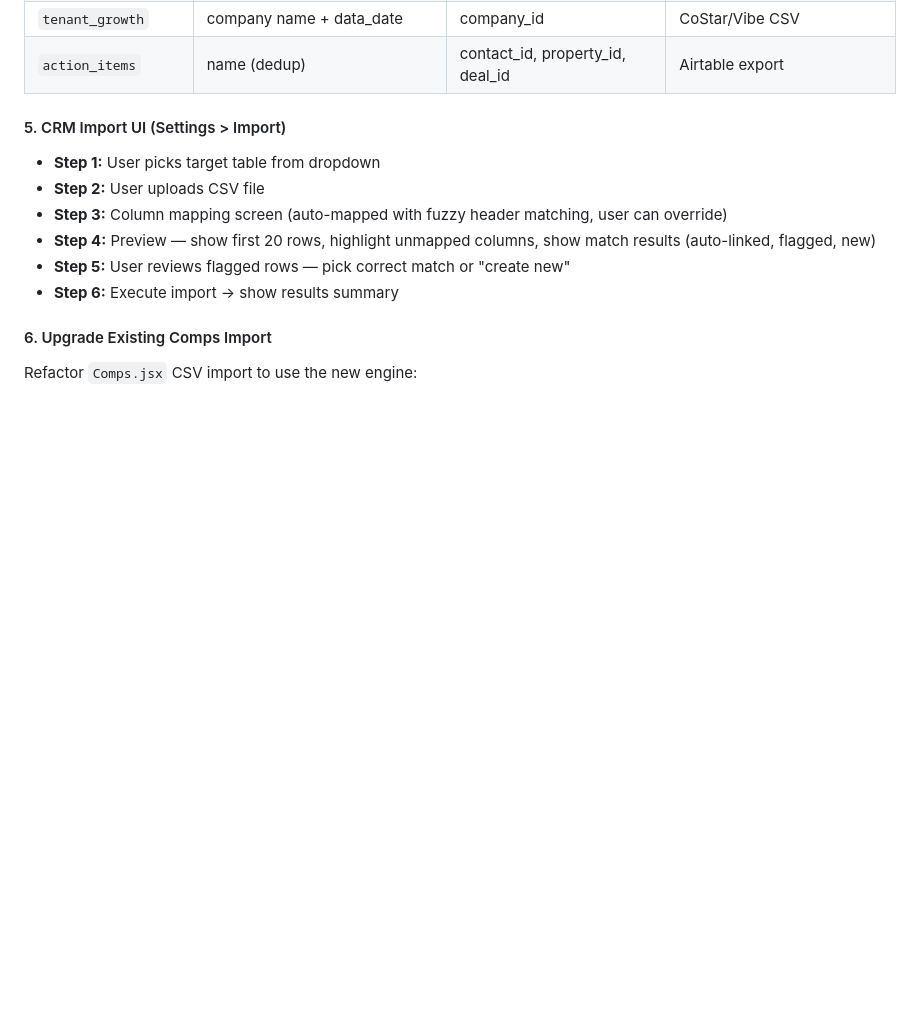
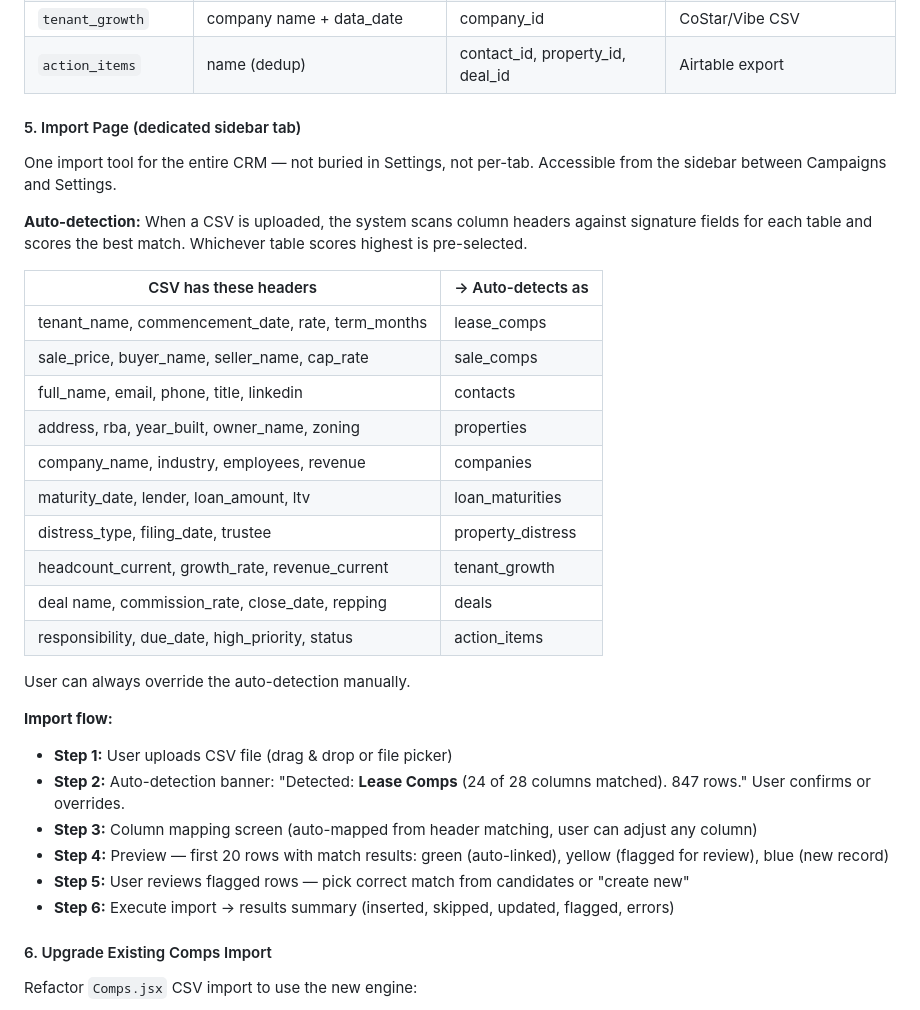
Before and after one commit to davidmudgejr-jpg/mudge-crm, a Markdown page: HANDOFF.md, the part around one of its changes. Drawn GitHub-style; blank space fills up the shorter version.

```diff
--- a/HANDOFF.md
+++ b/HANDOFF.md
@@ -794,14 +812,34 @@ Each target table has a config defining its column mapping, required fields, and
 | `tenant_growth` | company name + data_date | company_id | CoStar/Vibe CSV |
 | `action_items` | name (dedup) | contact_id, property_id, deal_id | Airtable export |
 
-#### 5. CRM Import UI (Settings > Import)
+#### 5. Import Page (dedicated sidebar tab)
 
-- **Step 1:** User picks target table from dropdown
-- **Step 2:** User uploads CSV file
-- **Step 3:** Column mapping screen (auto-mapped with fuzzy header matching, user can override)
-- **Step 4:** Preview — show first 20 rows, highlight unmapped columns, show match results (auto-linked, flagged, new)
-- **Step 5:** User reviews flagged rows — pick correct match or "create new"
-- **Step 6:** Execute import → show results summary
+One import tool for the entire CRM — not buried in Settings, not per-tab. Accessible from the sidebar between Campaigns and Settings.
+
+**Auto-detection:** When a CSV is uploaded, the system scans column headers against signature fields for each table and scores the best match. Whichever table scores highest is pre-selected.
+
+| CSV has these headers | → Auto-detects as |
+|---|---|
+| tenant_name, commencement_date, rate, term_months | lease_comps |
+| sale_price, buyer_name, seller_name, cap_rate | sale_comps |
+| full_name, email, phone, title, linkedin | contacts |
+| address, rba, year_built, owner_name, zoning | properties |
+| company_name, industry, employees, revenue | companies |
+| maturity_date, lender, loan_amount, ltv | loan_maturities |
+| distress_type, filing_date, trustee | property_distress |
+| headcount_current, growth_rate, revenue_current | tenant_growth |
+| deal name, commission_rate, close_date, repping | deals |
+| responsibility, due_date, high_priority, status | action_items |
+
+User can always override the auto-detection manually.
+
+**Import flow:**
+- **Step 1:** User uploads CSV file (drag & drop or file picker)
+- **Step 2:** Auto-detection banner: "Detected: **Lease Comps** (24 of 28 columns matched). 847 rows." User confirms or overrides.
+- **Step 3:** Column mapping screen (auto-mapped from header matching, user can adjust any column)
+- **Step 4:** Preview — first 20 rows with match results: green (auto-linked), yellow (flagged for review), blue (new record)
+- **Step 5:** User reviews flagged rows — pick correct match from candidates or "create new"
+- **Step 6:** Execute import → results summary (inserted, skipped, updated, flagged, errors)
 
 #### 6. Upgrade Existing Comps Import
 
```
Also changed, not shown: other parts of HANDOFF.md (+37 -19 lines), ie-crm/ROADMAP.md (+11 -6 lines).
